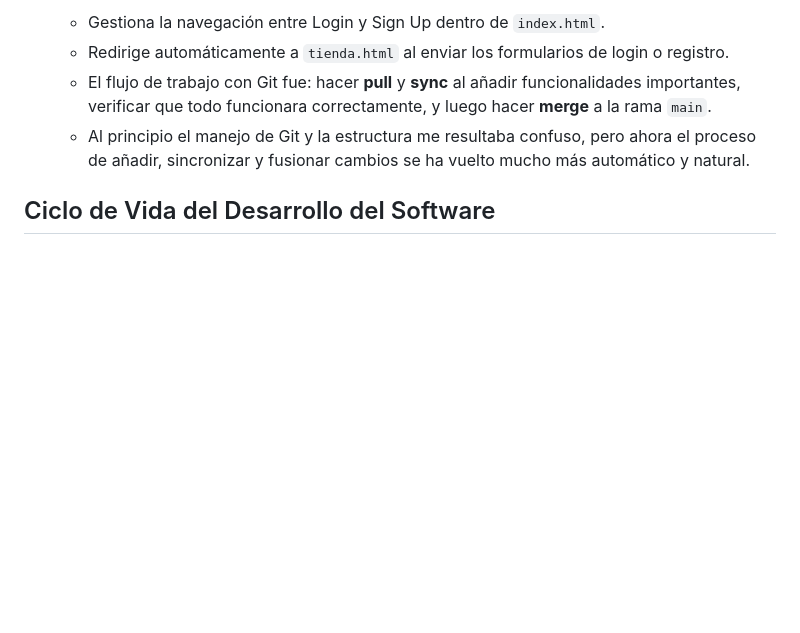
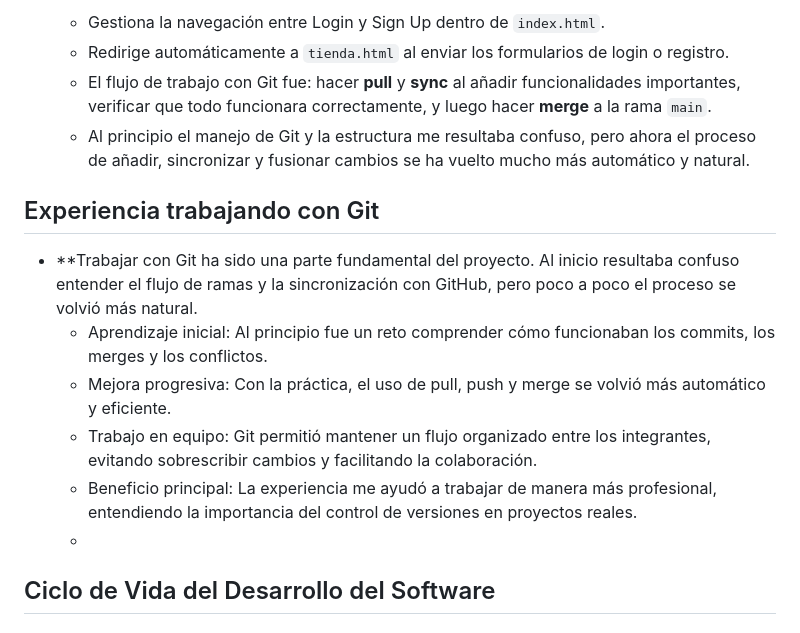
Before and after one commit to svanrell/Proyecto_Entornos_de_Desarrollo, a Markdown page: README.md, the part around the change. Rendered like a GitHub page; blank space fills up the shorter version.

Commit message:
experiencia con git

```diff
--- a/README.md
+++ b/README.md
@@ -22,6 +22,13 @@ El proyecto tiene como objetivo principal aprender a trabajar de manera organiza
   - El flujo de trabajo con Git fue: hacer **pull** y **sync** al añadir funcionalidades importantes, verificar que todo funcionara correctamente, y luego hacer **merge** a la rama `main`.
   - Al principio el manejo de Git y la estructura me resultaba confuso, pero ahora el proceso de añadir, sincronizar y fusionar cambios se ha vuelto mucho más automático y natural.
 
+## Experiencia trabajando con Git
+- **Trabajar con Git ha sido una parte fundamental del proyecto. Al inicio resultaba confuso entender el flujo de ramas y la sincronización con GitHub, pero poco a poco el proceso se volvió más natural.
+  - Aprendizaje inicial: Al principio fue un reto comprender cómo funcionaban los commits, los merges y los conflictos.
+  - Mejora progresiva: Con la práctica, el uso de pull, push y merge se volvió más automático y eficiente.
+  - Trabajo en equipo: Git permitió mantener un flujo organizado entre los integrantes, evitando sobrescribir cambios y facilitando la colaboración.
+  - Beneficio principal: La experiencia me ayudó a trabajar de manera más profesional, entendiendo la importancia del control de versiones en proyectos reales.
+  -
 ## Ciclo de Vida del Desarrollo del Software
 
 ### Planificación
```
